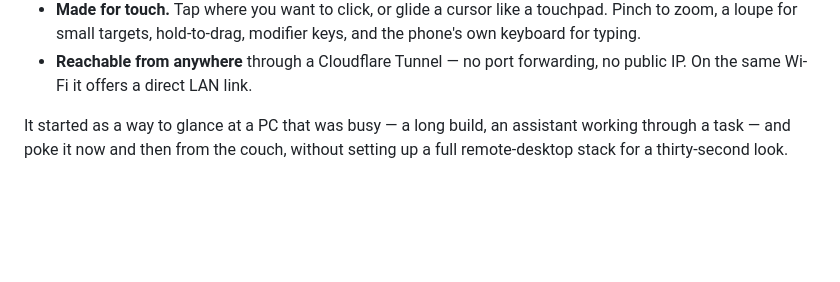
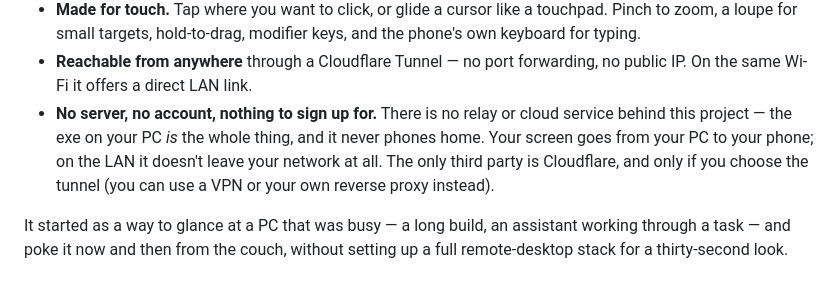
Before and after one commit to tacitech/web-remote-desktop, a Markdown page: README.md, the part around the change. Drawn GitHub-style; blank space fills up the shorter version.

Commit message:
README: no server, no account — it's all on your PC

```diff
--- a/README.md
+++ b/README.md
@@ -21,6 +21,12 @@ phone browser  ──HTTPS/WSS──►  Cloudflare Tunnel  ──►  pc-remote
   keys, and the phone's own keyboard for typing.
 - **Reachable from anywhere** through a Cloudflare Tunnel — no port
   forwarding, no public IP. On the same Wi-Fi it offers a direct LAN link.
+- **No server, no account, nothing to sign up for.** There is no relay or
+  cloud service behind this project — the exe on your PC *is* the whole
+  thing, and it never phones home. Your screen goes from your PC to your
+  phone; on the LAN it doesn't leave your network at all. The only third
+  party is Cloudflare, and only if you choose the tunnel (you can use a VPN
+  or your own reverse proxy instead).
 
 It started as a way to glance at a PC that was busy — a long build, an
 assistant working through a task — and poke it now and then from the couch,
```
